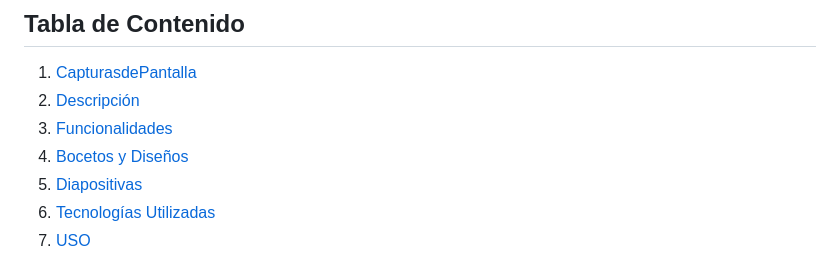
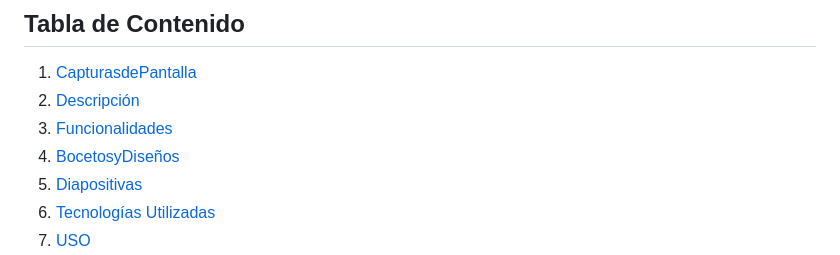
Before and after one commit to AlexisH28/PROYECTO-FILTRO_HERNANDEZALEXIS_TOCORARAFAEL, a Markdown page: README.md, the part around the change. Rendered like a GitHub page.

```diff
--- a/README.md
+++ b/README.md
@@ -5,7 +5,7 @@
 1. [CapturasdePantalla](#CapturasdePantalla)
 2. [Descripción](#Descripción)
 3. [Funcionalidades](#Funcionalidades)
-4. [Bocetos y Diseños](#BocetosyDiseños)
+4. [BocetosyDiseños](#BocetosyDiseños)
 5. [Diapositivas](#Diapositivas)
 6. [Tecnologías Utilizadas](#TecnologíasUtilizadas)
 7. [USO](#USO)
```
